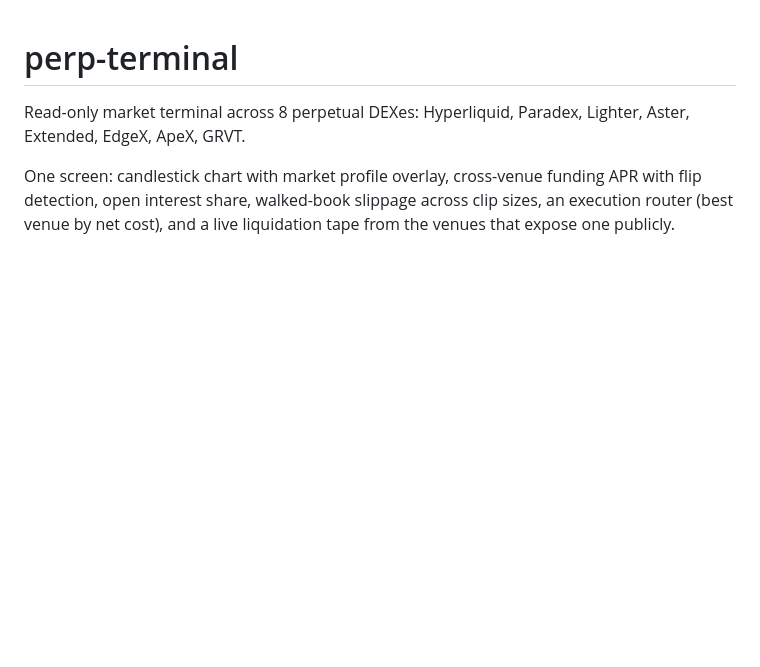
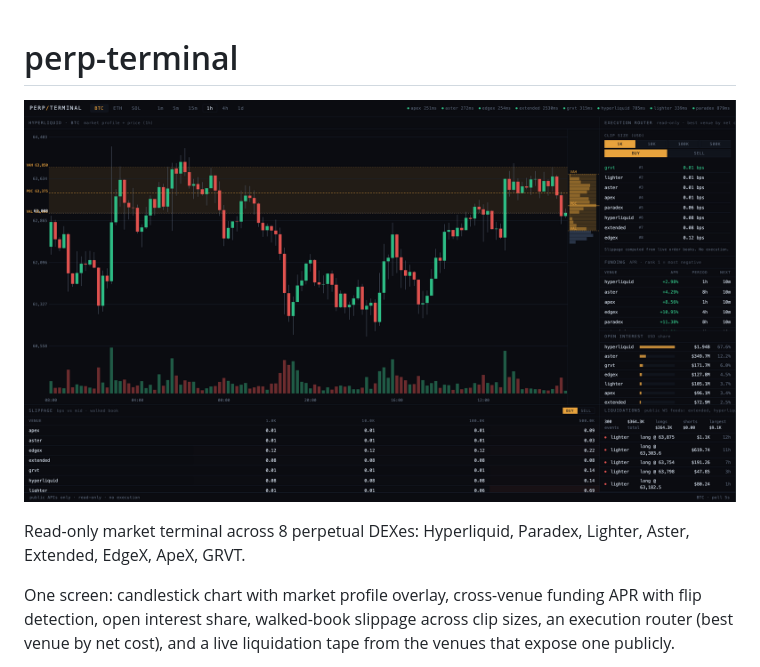
Before and after one commit to yodablocks/perp_terminal, a Markdown page: README.md, the part around the change. GitHub-like rendering; pictures changed too: asset/docs/perp_terminal.v.0.1.0.png (added); blank space fills up the shorter version.

Commit message:
Add screenshot to README
v0.1.0 UI screenshot showing chart, market profile, execution router,
funding, OI, slippage matrix, and liquidation tape.

```diff
--- a/README.md
+++ b/README.md
@@ -1,4 +1,6 @@
 # perp-terminal
+
+![perp-terminal v0.1.0](asset/docs/perp_terminal.v.0.1.0.png)
 
 Read-only market terminal across 8 perpetual DEXes: Hyperliquid, Paradex, Lighter, Aster, Extended, EdgeX, ApeX, GRVT.
 
```
